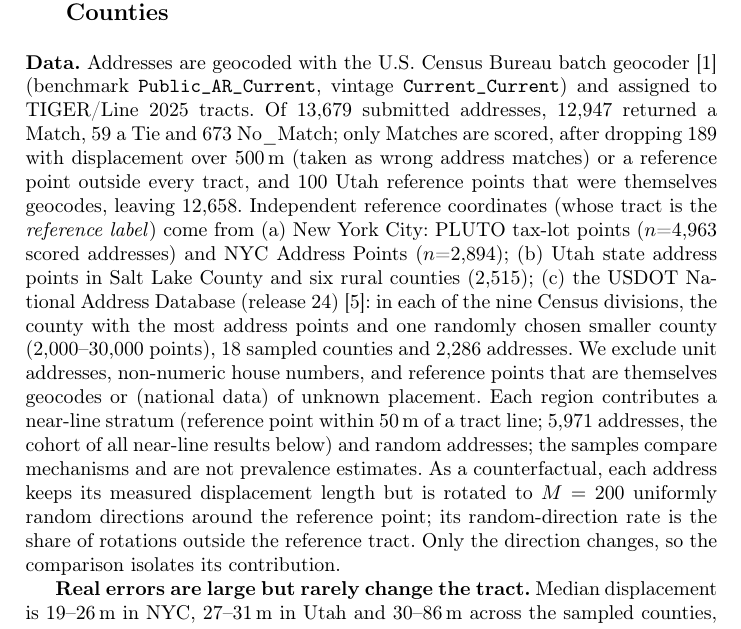
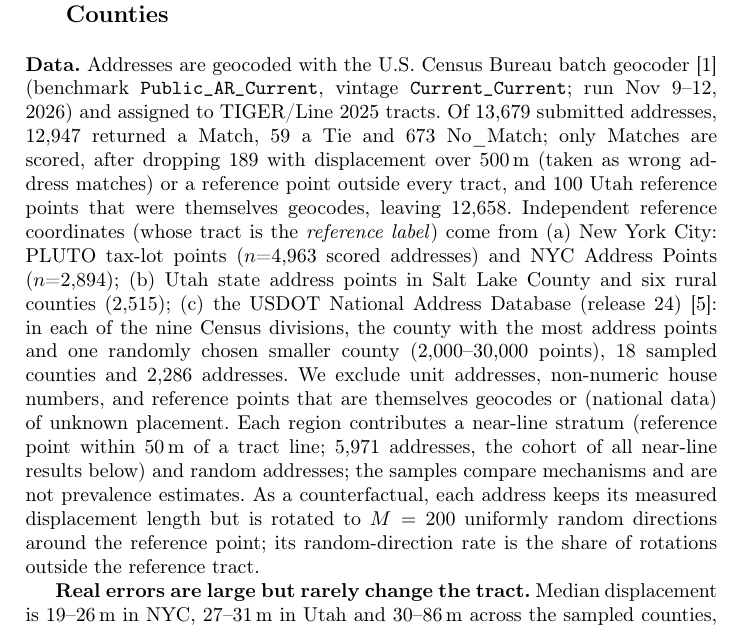
Before and after one commit to nidhip1611/boundarybench, a LaTeX paper (paper/main.tex): part of page 6 of 10, cut so that both start at the same text. Compiled offline with pdfLaTeX.

Commit message:
Paper: geocoder run dates; trim one redundant sentence
Co-Authored-By: Claude Opus 5.5 <noreply@anthropic.com>
Claude-Session: https://claude.ai/code/session_01Frgy1vHx8gQ2LJkEx22DSN

```diff
--- a/paper/main.tex
+++ b/paper/main.tex
@@ -114,7 +114,7 @@ MC ($N$=100) & 91.6 & 89.3 & 92.3 & 88.8 & 81.7 & 78.7 & 83.2 & 0 & 67 \\
 
 %=====================================================================
 \section{Real Geocoding Error: NYC, Utah and 18 Sampled Counties}\label{sec:real}
-\textbf{Data.} Addresses are geocoded with the U.S.\ Census Bureau batch geocoder~\cite{censusgeocoder} (benchmark \texttt{Public\_AR\_Current}, vintage \texttt{Current\_Current}) and assigned to TIGER/Line 2025 tracts. Of 13{,}679 submitted addresses, 12{,}947 returned a Match, 59 a Tie and 673 No\_Match; only Matches are scored, after dropping 189 with displacement over 500\,m (taken as wrong address matches) or a reference point outside every tract, and 100 Utah reference points that were themselves geocodes, leaving 12{,}658. Independent reference coordinates (whose tract is the \emph{reference label}) come from (a) New York City: PLUTO tax-lot points ($n$=4{,}963 scored addresses) and NYC Address Points ($n$=2{,}894); (b) Utah state address points in Salt Lake County and six rural counties (2{,}515); (c) the USDOT National Address Database (release 24)~\cite{nad}: in each of the nine Census divisions, the county with the most address points and one randomly chosen smaller county (2{,}000--30{,}000 points), 18 sampled counties and 2{,}286 addresses. We exclude unit addresses, non-numeric house numbers, and reference points that are themselves geocodes or (national data) of unknown placement. Each region contributes a near-line stratum (reference point within 50\,m of a tract line; 5{,}971 addresses, the cohort of all near-line results below) and random addresses; the samples compare mechanisms and are not prevalence estimates. As a counterfactual, each address keeps its measured displacement length but is rotated to $M=200$ uniformly random directions around the reference point; its random-direction rate is the share of rotations outside the reference tract. Only the direction changes, so the comparison isolates its contribution.
+\textbf{Data.} Addresses are geocoded with the U.S.\ Census Bureau batch geocoder~\cite{censusgeocoder} (benchmark \texttt{Public\_AR\_Current}, vintage \texttt{Current\_Current}; run Nov 9--12, 2026) and assigned to TIGER/Line 2025 tracts. Of 13{,}679 submitted addresses, 12{,}947 returned a Match, 59 a Tie and 673 No\_Match; only Matches are scored, after dropping 189 with displacement over 500\,m (taken as wrong address matches) or a reference point outside every tract, and 100 Utah reference points that were themselves geocodes, leaving 12{,}658. Independent reference coordinates (whose tract is the \emph{reference label}) come from (a) New York City: PLUTO tax-lot points ($n$=4{,}963 scored addresses) and NYC Address Points ($n$=2{,}894); (b) Utah state address points in Salt Lake County and six rural counties (2{,}515); (c) the USDOT National Address Database (release 24)~\cite{nad}: in each of the nine Census divisions, the county with the most address points and one randomly chosen smaller county (2{,}000--30{,}000 points), 18 sampled counties and 2{,}286 addresses. We exclude unit addresses, non-numeric house numbers, and reference points that are themselves geocodes or (national data) of unknown placement. Each region contributes a near-line stratum (reference point within 50\,m of a tract line; 5{,}971 addresses, the cohort of all near-line results below) and random addresses; the samples compare mechanisms and are not prevalence estimates. As a counterfactual, each address keeps its measured displacement length but is rotated to $M=200$ uniformly random directions around the reference point; its random-direction rate is the share of rotations outside the reference tract.
 
 \begin{table}[t]
 \centering
```
Also changed, not shown: docs/PAPER_AUDIT.md (+1 -1 lines).
